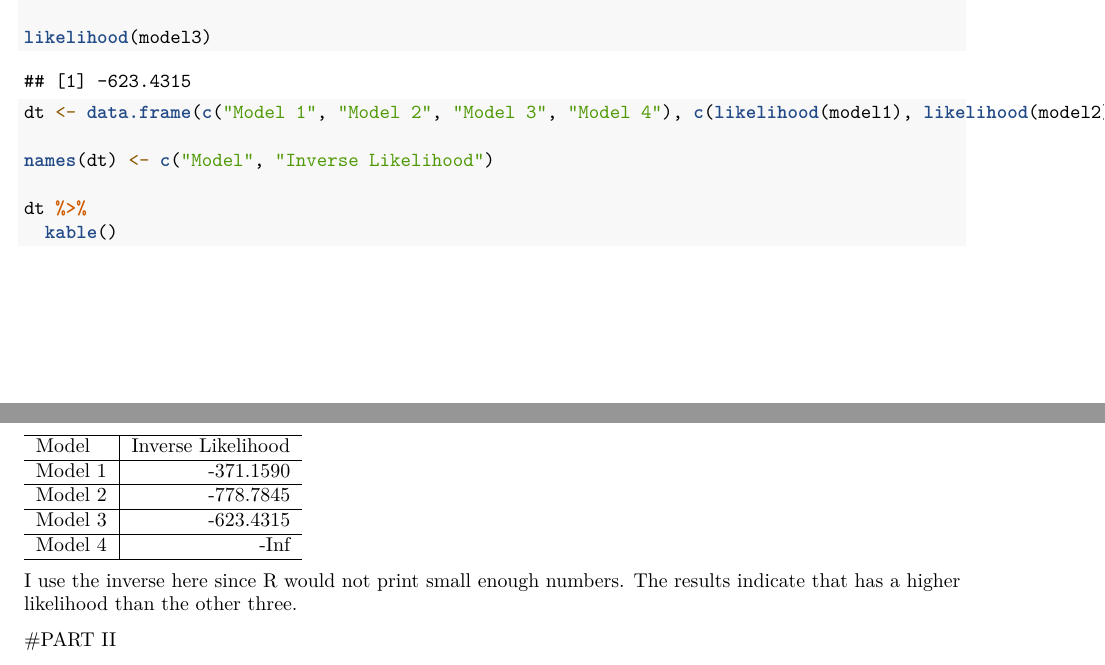
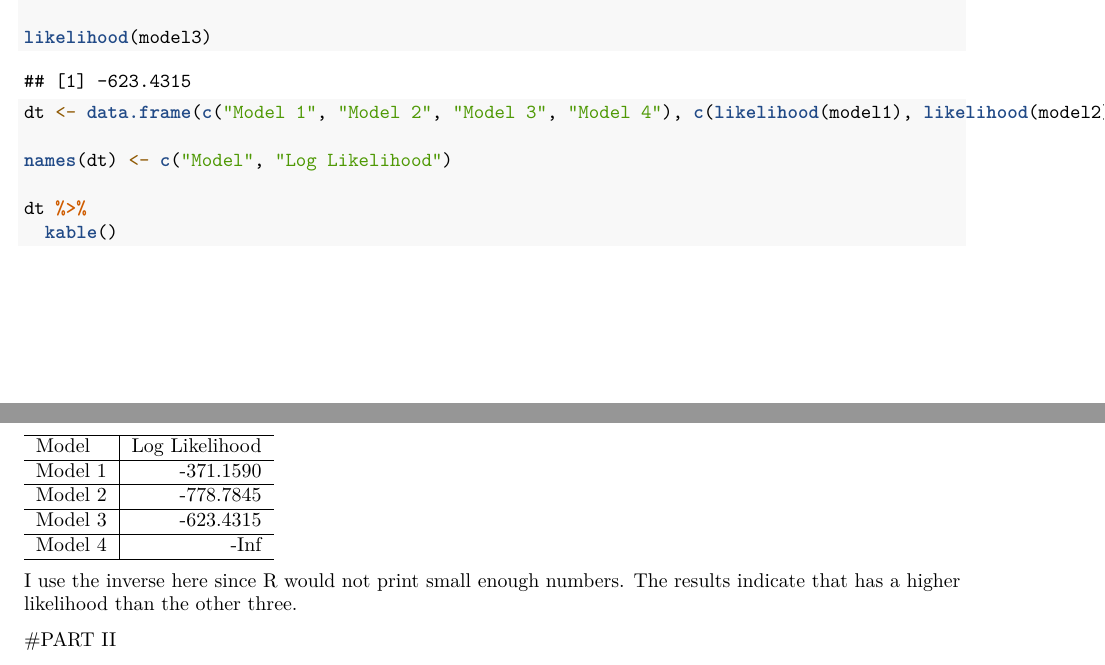
Before and after one commit to tdounias/MATH392, an R Markdown document (PS10_Bayesian_Sampler/ps10.Rmd): two parts of pages 2 and 3 of 14, joined at a grey line, cut so that both start at the same text. Rendered offline with R 4.5, knitr and Pandoc, then LaTeX, with nearby package versions.

Commit message:
final ps 10

```diff
--- a/PS10_Bayesian_Sampler/ps10.Rmd
+++ b/PS10_Bayesian_Sampler/ps10.Rmd
@@ -72,7 +73,7 @@ likelihood(model3)
 
 dt <- data.frame(c("Model 1", "Model 2", "Model 3", "Model 4"), c(likelihood(model1), likelihood(model2), likelihood(model3), likelihood(model4)))
 
-names(dt) <- c("Model", "Inverse Likelihood")
+names(dt) <- c("Model", "Log Likelihood")
 
 dt %>%
   kable()
```
Also changed, not shown: PS10_Bayesian_Sampler/ps10.Rmd (1 more changed lines).
